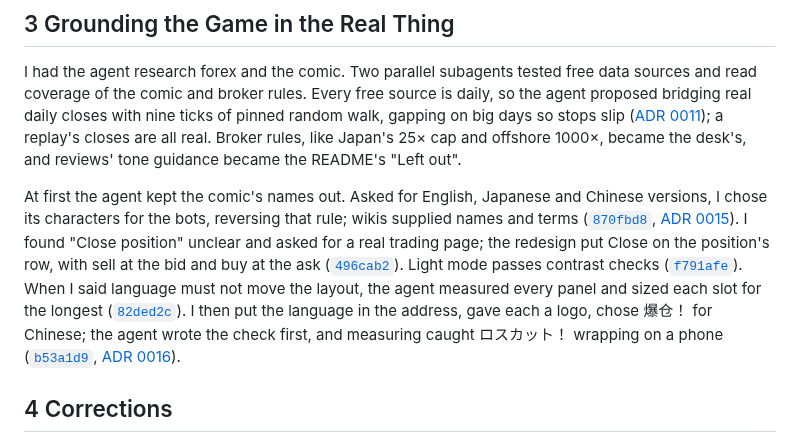
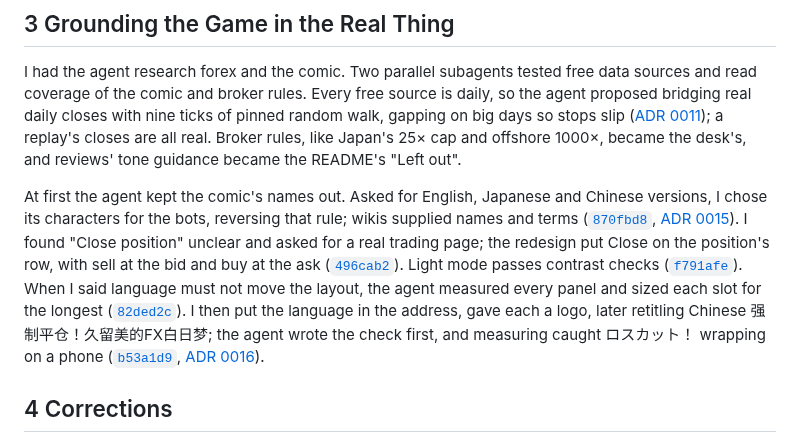
Before and after one commit to comp4020-agentic-coding-studio/comp4020-final-petrewei, a Markdown page: PROCESS.md, the part around the change. Drawn GitHub-style.

Commit message:
Process: the Chinese retitle
Co-Authored-By: Claude Opus 5.5 <noreply@anthropic.com>

```diff
--- a/PROCESS.md
+++ b/PROCESS.md
@@ -16,7 +16,7 @@ The harness has three parts meant to agree. `README.md` argues what good means a
 
 I had the agent research forex and the comic. Two parallel subagents tested free data sources and read coverage of the comic and broker rules. Every free source is daily, so the agent proposed bridging real daily closes with nine ticks of pinned random walk, gapping on big days so stops slip ([ADR 0011](docs/adr/0011-daily-rates-bridged-into-ticks.md)); a replay's closes are all real. Broker rules, like Japan's 25× cap and offshore 1000×, became the desk's, and reviews' tone guidance became the README's "Left out".
 
-At first the agent kept the comic's names out. Asked for English, Japanese and Chinese versions, I chose its characters for the bots, reversing that rule; wikis supplied names and terms ([`870fbd8`](https://github.com/comp4020-agentic-coding-studio/comp4020-final-petrewei/commit/870fbd8), [ADR 0015](docs/adr/0015-three-languages-and-the-comics-characters.md)). I found "Close position" unclear and asked for a real trading page; the redesign put Close on the position's row, with sell at the bid and buy at the ask ([`496cab2`](https://github.com/comp4020-agentic-coding-studio/comp4020-final-petrewei/commit/496cab2)). Light mode passes contrast checks ([`f791afe`](https://github.com/comp4020-agentic-coding-studio/comp4020-final-petrewei/commit/f791afe)). When I said language must not move the layout, the agent measured every panel and sized each slot for the longest ([`82ded2c`](https://github.com/comp4020-agentic-coding-studio/comp4020-final-petrewei/commit/82ded2c)). I then put the language in the address, gave each a logo, chose 爆仓！ for Chinese; the agent wrote the check first, and measuring caught ロスカット！ wrapping on a phone ([`b53a1d9`](https://github.com/comp4020-agentic-coding-studio/comp4020-final-petrewei/commit/b53a1d9), [ADR 0016](docs/adr/0016-the-address-names-the-language.md)).
+At first the agent kept the comic's names out. Asked for English, Japanese and Chinese versions, I chose its characters for the bots, reversing that rule; wikis supplied names and terms ([`870fbd8`](https://github.com/comp4020-agentic-coding-studio/comp4020-final-petrewei/commit/870fbd8), [ADR 0015](docs/adr/0015-three-languages-and-the-comics-characters.md)). I found "Close position" unclear and asked for a real trading page; the redesign put Close on the position's row, with sell at the bid and buy at the ask ([`496cab2`](https://github.com/comp4020-agentic-coding-studio/comp4020-final-petrewei/commit/496cab2)). Light mode passes contrast checks ([`f791afe`](https://github.com/comp4020-agentic-coding-studio/comp4020-final-petrewei/commit/f791afe)). When I said language must not move the layout, the agent measured every panel and sized each slot for the longest ([`82ded2c`](https://github.com/comp4020-agentic-coding-studio/comp4020-final-petrewei/commit/82ded2c)). I then put the language in the address, gave each a logo, later retitling Chinese 强制平仓！久留美的FX白日梦; the agent wrote the check first, and measuring caught ロスカット！ wrapping on a phone ([`b53a1d9`](https://github.com/comp4020-agentic-coding-studio/comp4020-final-petrewei/commit/b53a1d9), [ADR 0016](docs/adr/0016-the-address-names-the-language.md)).
 
 ## 4 Corrections
 
```
